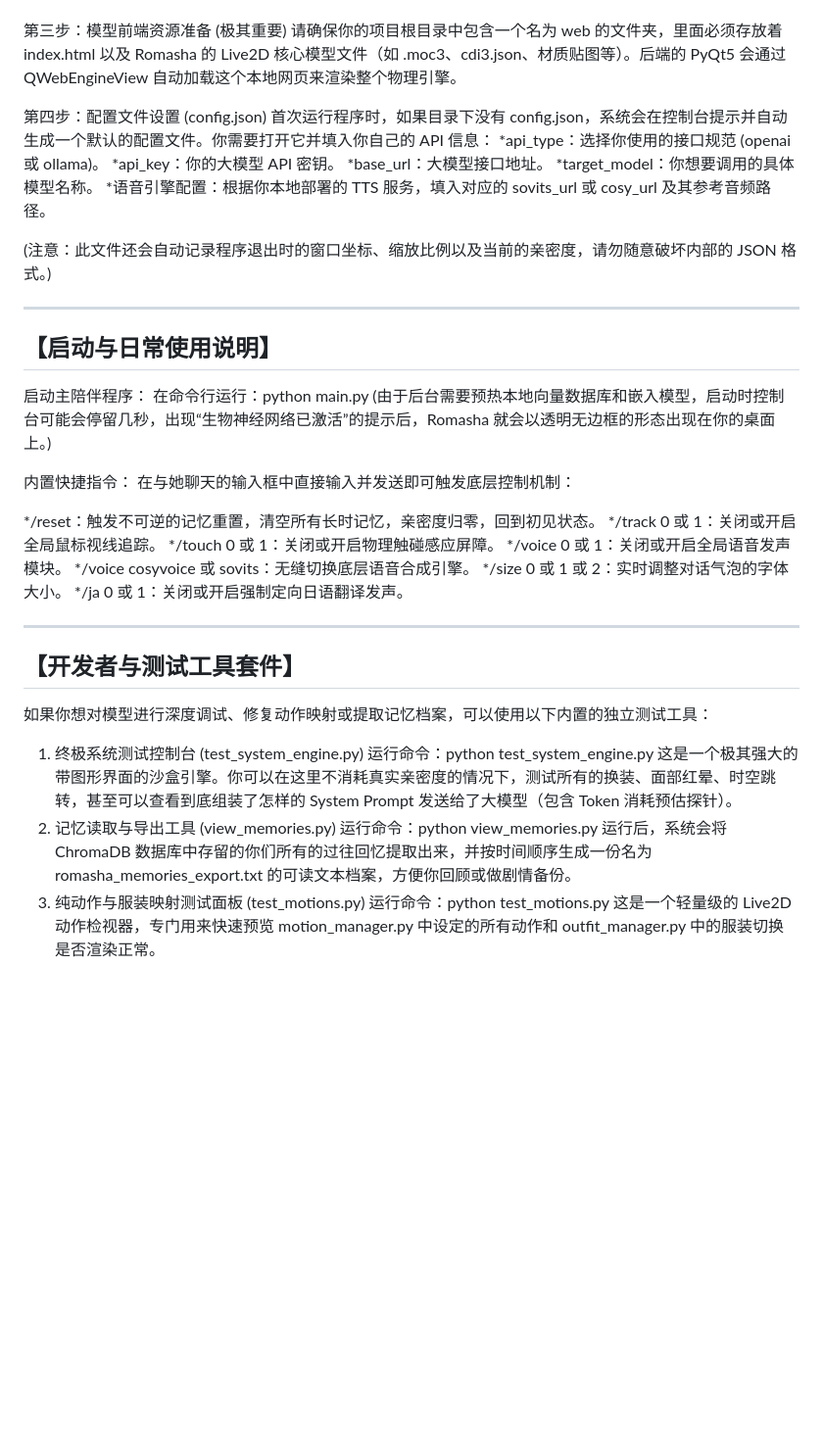
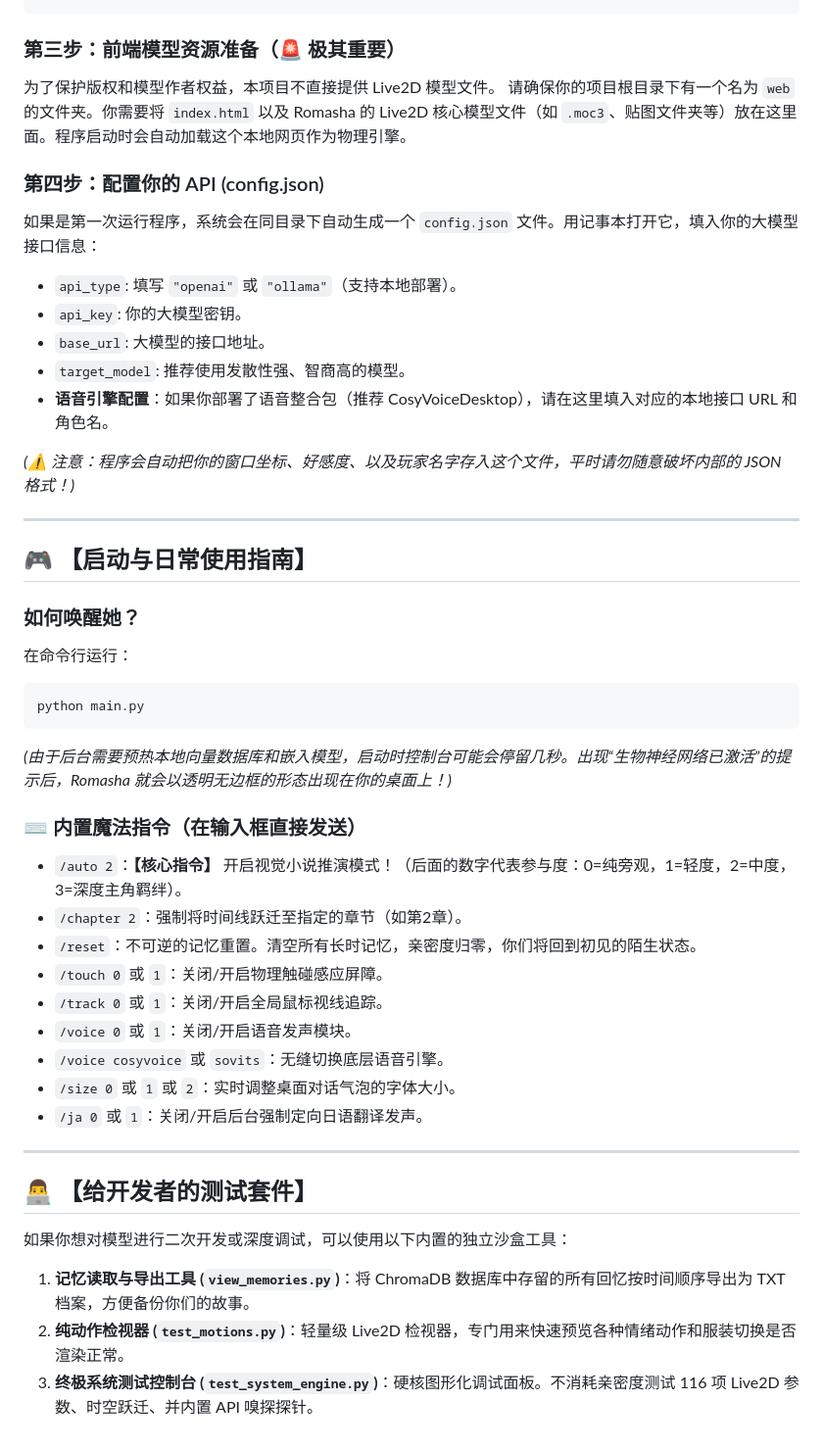
Before and after one commit to TGSWYH/Romasha-Live2D-AI, a Markdown page: README.md, the part around one of its changes. Shown at 98% size. Rendered like a GitHub page; blank space fills up the shorter version.

````diff
--- a/README.md
+++ b/README.md
@@ -42,49 +56,46 @@ Romasha幻影
 pip install -r requirements.txt
+```
 
-第三步：模型前端资源准备 (极其重要)
-请确保你的项目根目录中包含一个名为 web 的文件夹，里面必须存放着 index.html 以及 Romasha 的 Live2D 核心模型文件（如 .moc3、cdi3.json、材质贴图等）。后端的 PyQt5 会通过 QWebEngineView 自动加载这个本地网页来渲染整个物理引擎。
+### 第三步：前端模型资源准备（🚨 极其重要）
+为了保护版权和模型作者权益，本项目不直接提供 Live2D 模型文件。
+请确保你的项目根目录下有一个名为 `web` 的文件夹。你需要将 `index.html` 以及 Romasha 的 Live2D 核心模型文件（如 `.moc3`、贴图文件夹等）放在这里面。程序启动时会自动加载这个本地网页作为物理引擎。
 
-第四步：配置文件设置 (config.json)
-首次运行程序时，如果目录下没有 config.json，系统会在控制台提示并自动生成一个默认的配置文件。你需要打开它并填入你自己的 API 信息：
-*api_type：选择你使用的接口规范 (openai 或 ollama)。
-*api_key：你的大模型 API 密钥。
-*base_url：大模型接口地址。
-*target_model：你想要调用的具体模型名称。
-*语音引擎配置：根据你本地部署的 TTS 服务，填入对应的 sovits_url 或 cosy_url 及其参考音频路径。
+### 第四步：配置你的 API (config.json)
+如果是第一次运行程序，系统会在同目录下自动生成一个 `config.json` 文件。用记事本打开它，填入你的大模型接口信息：
+* `api_type`: 填写 `"openai"` 或 `"ollama"`（支持本地部署）。
+* `api_key`: 你的大模型密钥。
+* `base_url`: 大模型的接口地址。
+* `target_model`: 推荐使用发散性强、智商高的模型。
+* **语音引擎配置**：如果你部署了语音整合包（推荐 CosyVoiceDesktop），请在这里填入对应的本地接口 URL 和角色名。
 
-(注意：此文件还会自动记录程序退出时的窗口坐标、缩放比例以及当前的亲密度，请勿随意破坏内部的 JSON 格式。)
+*(⚠️ 注意：程序会自动把你的窗口坐标、好感度、以及玩家名字存入这个文件，平时请勿随意破坏内部的 JSON 格式！)*
 
 ---
 
-## 【启动与日常使用说明】
+## 🎮 【启动与日常使用指南】
 
-启动主陪伴程序：
-在命令行运行：python main.py
-(由于后台需要预热本地向量数据库和嵌入模型，启动时控制台可能会停留几秒，出现“生物神经网络已激活”的提示后，Romasha 就会以透明无边框的形态出现在你的桌面上。)
+### 如何唤醒她？
+在命令行运行：
+```bash
+python main.py
+```
+*(由于后台需要预热本地向量数据库和嵌入模型，启动时控制台可能会停留几秒。出现“生物神经网络已激活”的提示后，Romasha 就会以透明无边框的形态出现在你的桌面上！)*
 
-内置快捷指令：
-在与她聊天的输入框中直接输入并发送即可触发底层控制机制：
-
-*/reset：触发不可逆的记忆重置，清空所有长时记忆，亲密度归零，回到初见状态。
-*/track 0 或 1：关闭或开启全局鼠标视线追踪。
-*/touch 0 或 1：关闭或开启物理触碰感应屏障。
-*/voice 0 或 1：关闭或开启全局语音发声模块。
-*/voice cosyvoice 或 sovits：无缝切换底层语音合成引擎。
-*/size 0 或 1 或 2：实时调整对话气泡的字体大小。
-*/ja 0 或 1：关闭或开启强制定向日语翻译发声。
+### ⌨️ 内置魔法指令（在输入框直接发送）
+* `/auto 2`：**【核心指令】** 开启视觉小说推演模式！（后面的数字代表参与度：0=纯旁观，1=轻度，2=中度，3=深度主角羁绊）。
+* `/chapter 2`：强制将时间线跃迁至指定的章节（如第2章）。
+* `/reset`：不可逆的记忆重置。清空所有长时记忆，亲密度归零，你们将回到初见的陌生状态。
+* `/touch 0` 或 `1`：关闭/开启物理触碰感应屏障。
+* `/track 0` 或 `1`：关闭/开启全局鼠标视线追踪。
+* `/voice 0` 或 `1`：关闭/开启语音发声模块。
+* `/voice cosyvoice` 或 `sovits`：无缝切换底层语音引擎。
+* `/size 0` 或 `1` 或 `2`：实时调整桌面对话气泡的字体大小。
+* `/ja 0` 或 `1`：关闭/开启后台强制定向日语翻译发声。
 
 ---
 
-## 【开发者与测试工具套件】
-
-如果你想对模型进行深度调试、修复动作映射或提取记忆档案，可以使用以下内置的独立测试工具：
-
-1. 终极系统测试控制台 (test_system_engine.py)
-运行命令：python test_system_engine.py
-这是一个极其强大的带图形界面的沙盒引擎。你可以在这里不消耗真实亲密度的情况下，测试所有的换装、面部红晕、时空跳转，甚至可以查看到底组装了怎样的 System Prompt 发送给了大模型（包含 Token 消耗预估探针）。
-2. 记忆读取与导出工具 (view_memories.py)
-运行命令：python view_memories.py
-运行后，系统会将 ChromaDB 数据库中存留的你们所有的过往回忆提取出来，并按时间顺序生成一份名为 romasha_memories_export.txt 的可读文本档案，方便你回顾或做剧情备份。
-3. 纯动作与服装映射测试面板 (test_motions.py)
-运行命令：python test_motions.py
-这是一个轻量级的 Live2D 动作检视器，专门用来快速预览 motion_manager.py 中设定的所有动作和 outfit_manager.py 中的服装切换是否渲染正常。
+## 👨‍💻 【给开发者的测试套件】
+如果你想对模型进行二次开发或深度调试，可以使用以下内置的独立沙盒工具：
+1. **记忆读取与导出工具 (`view_memories.py`)**：将 ChromaDB 数据库中存留的所有回忆按时间顺序导出为 TXT 档案，方便备份你们的故事。
+2. **纯动作检视器 (`test_motions.py`)**：轻量级 Live2D 检视器，专门用来快速预览各种情绪动作和服装切换是否渲染正常。
+3. **终极系统测试控制台 (`test_system_engine.py`)**：硬核图形化调试面板。不消耗亲密度测试 116 项 Live2D 参数、时空跃迁、并内置 API 嗅探探针。
````
Also changed, not shown: other parts of README.md (+42 -28 lines).
